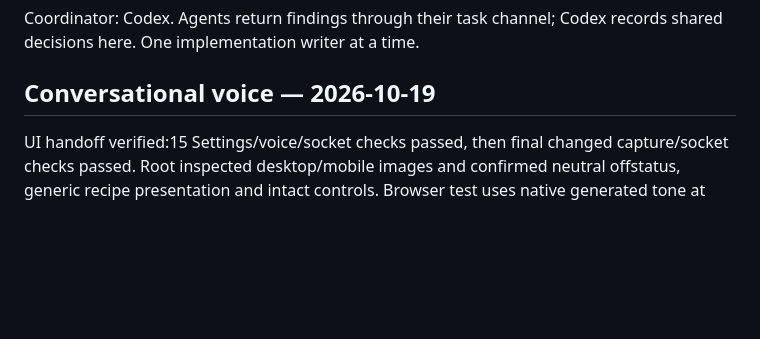
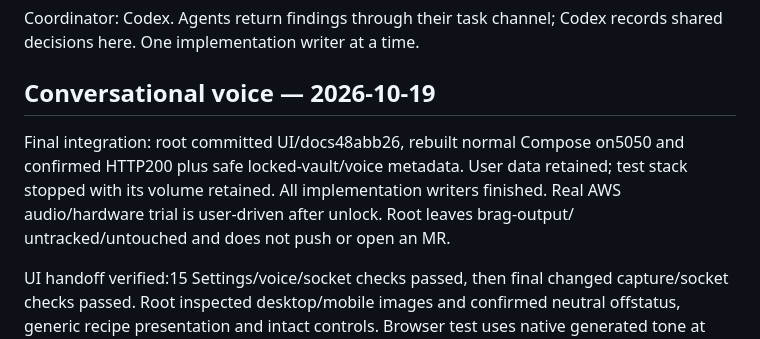
Before and after one commit to rachit-j/sous, a Markdown page: agents/communications.md, the part around the change. Rendered like a GitHub page; blank space fills up the shorter version.

```diff
--- a/agents/communications.md
+++ b/agents/communications.md
@@ -3,6 +3,8 @@
 Coordinator: Codex. Agents return findings through their task channel; Codex records shared decisions here. One implementation writer at a time.
 
 ## Conversational voice — 2026-10-19
+
+Final integration: root committed UI/docs48abb26, rebuilt normal Compose on5050 and confirmed HTTP200 plus safe locked-vault/voice metadata. User data retained; test stack stopped with its volume retained. All implementation writers finished. Real AWS audio/hardware trial is user-driven after unlock. Root leaves brag-output/ untracked/untouched and does not push or open an MR.
 
 UI handoff verified:15 Settings/voice/socket checks passed, then final changed capture/socket checks passed. Root inspected desktop/mobile images and confirmed neutral offstatus, generic recipe presentation and intact controls. Browser test uses native generated tone at source boundary, actual worklet/PCM/playback and mock cloud. Strict origin checks retained; test-only port-aware socket client corrects its Host header. No further agent writes pending. Root owns final commit/rebuild/healthcheck.
 
```
Also changed, not shown: STATUS.md (+6 -4 lines), docs/validation.md (+2 -0 lines).
